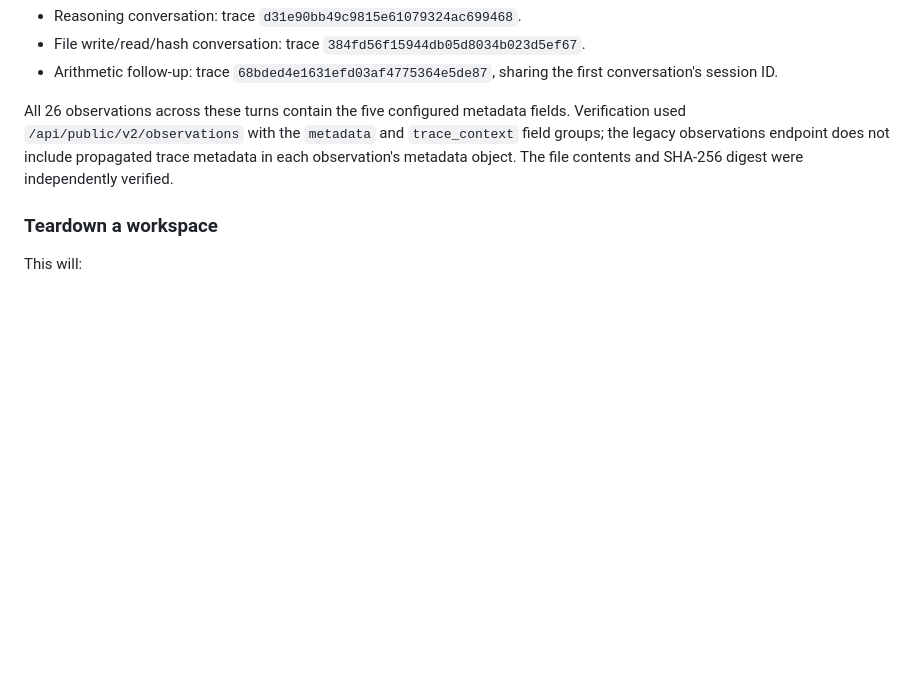
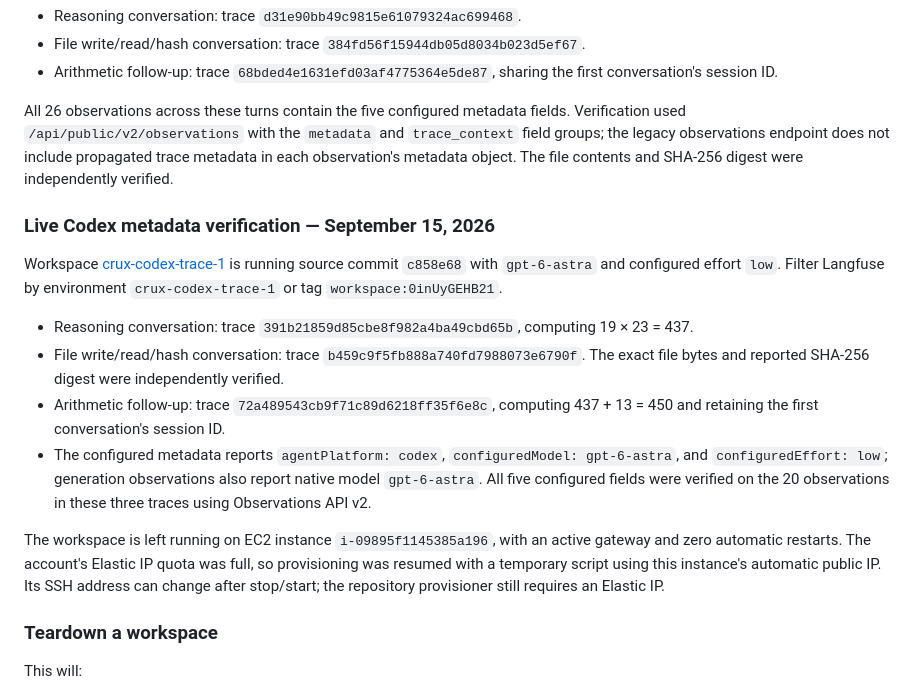
Before and after one commit to sage-princeton/crux-in-a-box, a Markdown page: src/ec2-workspaces/README.md, the part around the change. GitHub-like rendering; blank space fills up the shorter version.

Commit message:
docs(tracing): record live Codex low-effort verification

```diff
--- a/src/ec2-workspaces/README.md
+++ b/src/ec2-workspaces/README.md
@@ -185,6 +185,31 @@ and `trace_context` field groups; the legacy observations endpoint does not
 include propagated trace metadata in each observation's metadata object.
 The file contents and SHA-256 digest were independently verified.
 
+### Live Codex metadata verification — September 15, 2026
+
+Workspace [crux-codex-trace-1](https://32-195-122-118.sslip.io/workspaces/0inUyGEHB21/board)
+is running source commit `c858e68` with `gpt-6-astra` and configured effort
+`low`. Filter Langfuse by environment `crux-codex-trace-1` or tag
+`workspace:0inUyGEHB21`.
+
+- Reasoning conversation: trace `391b21859d85cbe8f982a4ba49cbd65b`, computing
+  19 × 23 = 437.
+- File write/read/hash conversation: trace `b459c9f5fb888a740fd7988073e6790f`.
+  The exact file bytes and reported SHA-256 digest were independently verified.
+- Arithmetic follow-up: trace `72a489543cb9f71c89d6218ff35f6e8c`, computing
+  437 + 13 = 450 and retaining the first conversation's session ID.
+- The configured metadata reports `agentPlatform: codex`,
+  `configuredModel: gpt-6-astra`, and `configuredEffort: low`; generation
+  observations also report native model `gpt-6-astra`. All five configured
+  fields were verified on the 20 observations in these three traces using
+  Observations API v2.
+
+The workspace is left running on EC2 instance `i-09895f1145385a196`, with an
+active gateway and zero automatic restarts. The account's Elastic IP quota
+was full, so provisioning was resumed with a temporary script using this
+instance's automatic public IP. Its SSH address can change after stop/start;
+the repository provisioner still requires an Elastic IP.
+
 ### Teardown a workspace
 
 This will:
```
